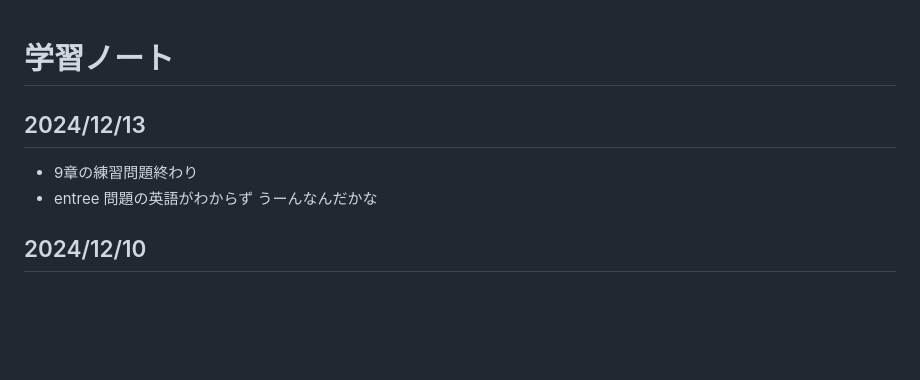
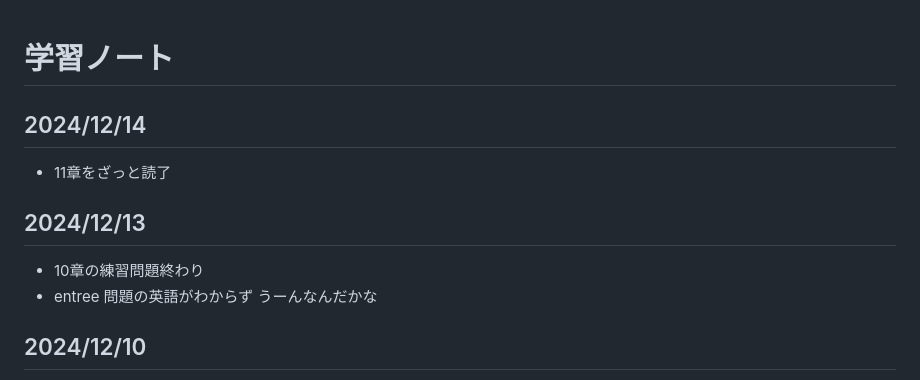
Before and after one commit to wataru-arai/til, a Markdown page: typescript/learning_ts/note.md, the part around the change. Drawn GitHub-style; blank space fills up the shorter version.

Commit message:
feat:lean-ts ~11章読了

```diff
--- a/typescript/learning_ts/note.md
+++ b/typescript/learning_ts/note.md
@@ -1,6 +1,9 @@
 # 学習ノート
+## 2024/12/14
+- 11章をざっと読了
+
 ## 2024/12/13
-- 9章の練習問題終わり
+- 10章の練習問題終わり
 - entree 問題の英語がわからず うーんなんだかな
 
 ## 2024/12/10
```
